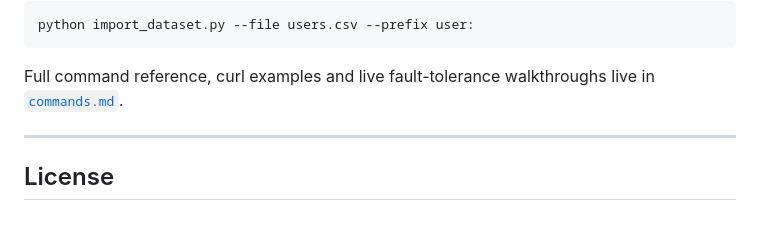
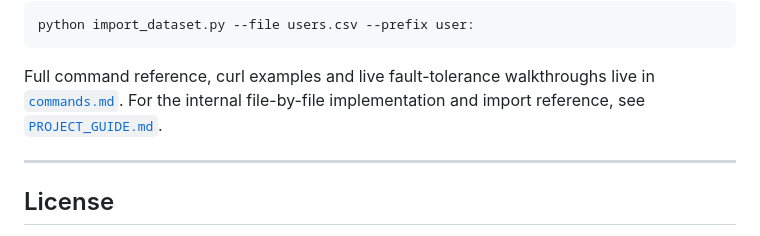
Before and after one commit to GauravPathania18/Distributed_cache_system, a Markdown page: README.md, the part around the change. GitHub-like rendering.

```diff
--- a/README.md
+++ b/README.md
@@ -185,6 +185,8 @@ python import_dataset.py --file users.csv --prefix user:
 
 Full command reference, curl examples and live fault-tolerance
 walkthroughs live in [`commands.md`](commands.md).
+For the internal file-by-file implementation and import reference, see
+[`PROJECT_GUIDE.md`](PROJECT_GUIDE.md).
 
 ---
 
```
